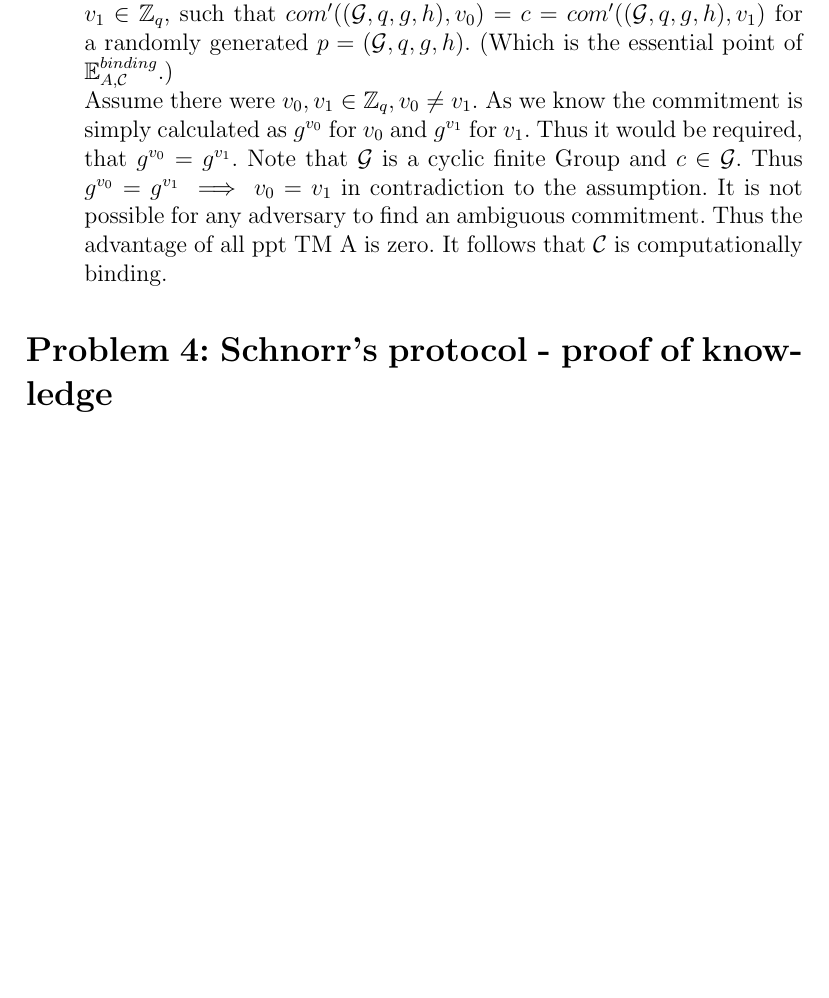
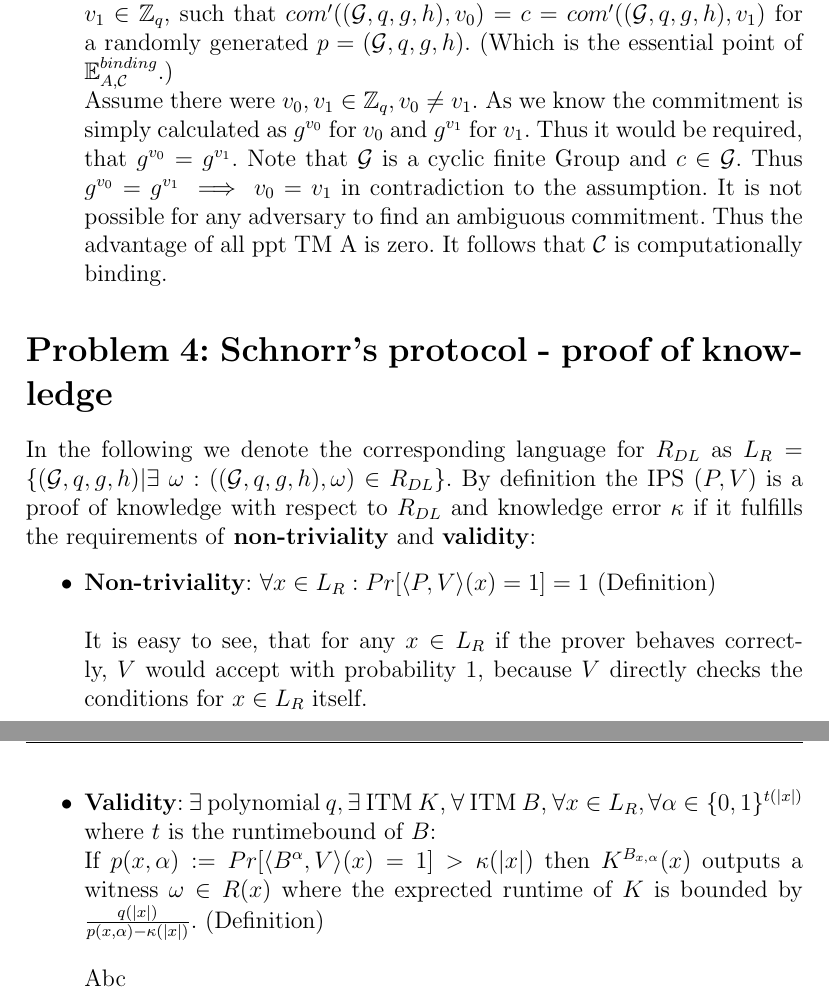
Before and after one commit to Stunkymonkey/security-privacy, a LaTeX problem sheet (uebung4/SP_blatt4.tex): part of page 4 of 4 before the commit and two parts of pages 4 and 5 of 5 after it, the two joined at a grey line, cut so that both start at the same text, the shorter picture padded with empty space. Compiled offline with pdfLaTeX.

Commit message:
added some start for problem 4

```diff
--- a/uebung4/SP_blatt4.tex
+++ b/uebung4/SP_blatt4.tex
@@ -97,5 +97,17 @@ Assume there were $v_0, v_1 \in \mathbb{Z}_q, v_0 \neq v_1$. As we know the comm
 \end{itemize}
 
 \section*{Problem 4: Schnorr’s protocol - proof of knowledge}
+% SEE slide 8 of slide set 6 for definition of "proof of knowledge"
+In the following we denote the corresponding language for $R_{DL}$ as $L_R = \{(\mathcal{G}, q, g, h)|\exists$ $\omega: ((\mathcal{G}, q, g, h), \omega)\in R_{DL}\}$.
+By definition the IPS $(P,V)$ is a proof of knowledge with respect to $R_{DL}$ and knowledge error $\kappa$ if it fulfills the requirements of \textbf{non-triviality} and \textbf{validity}:
+\begin{itemize}
+\item \textbf{Non-triviality}: $\forall x \in L_R: Pr[\langle P, V \rangle (x) = 1] = 1$ (Definition)
+\\~\\
+It is easy to see, that for any $x \in L_R$ if the prover behaves correctly, $V$ would accept with probability 1, because $V$ directly checks the conditions for $x\in L_R$ itself.
+\item \textbf{Validity}: $\exists$ polynomial $q, \exists$ ITM $K$, $\forall$ ITM $B$, $\forall x\in L_R,\forall\alpha\in\{0,1\}^{t(|x|)}$ where $t$ is the runtimebound of $B$:\\
+If $p(x,\alpha) := Pr[\langle B^{\alpha}, V\rangle (x) = 1] > \kappa(|x|)$ then $K^{B_{x,\alpha}}(x)$ outputs a witness $\omega\in R(x)$ where the exprected runtime of $K$ is bounded by $\frac{q(|x|)}{p(x, \alpha)-\kappa(|x|)}$. (Definition)
+\\~\\
+Abc
+\end{itemize}
 
 \end{document}
```
Also changed, not shown: uebung4/SP_blatt4.pdf.
